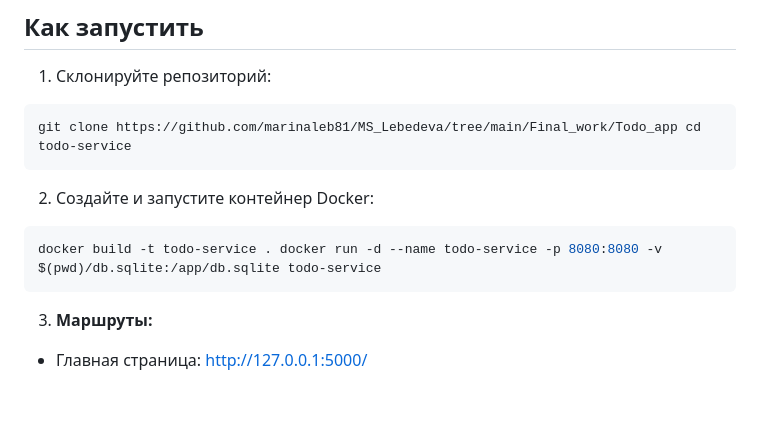
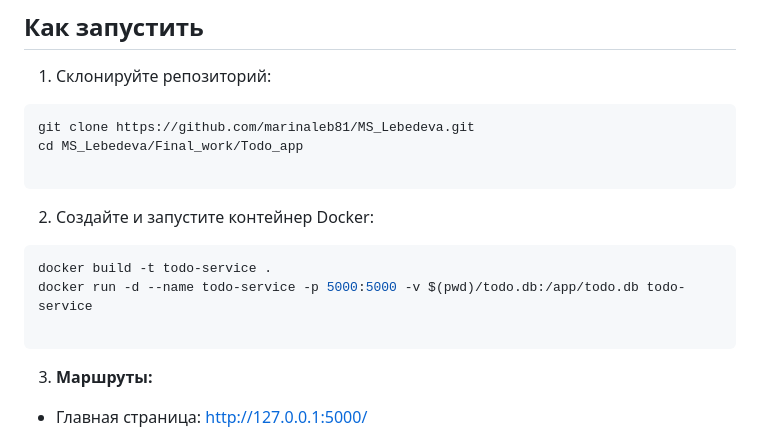
Before and after one commit to marinaleb81/MS_Lebedeva, a Markdown page: Final_work/Todo_app/README.md, the part around the change. GitHub-like rendering; blank space fills up the shorter version.

Commit message:
Обновление файла Readme

````diff
--- a/Final_work/Todo_app/README.md
+++ b/Final_work/Todo_app/README.md
@@ -8,12 +8,16 @@
 ## Как запустить
 1. Склонируйте репозиторий:
 ```bash
-git clone https://github.com/marinaleb81/MS_Lebedeva/tree/main/Final_work/Todo_app cd todo-service
+git clone https://github.com/marinaleb81/MS_Lebedeva.git
+cd MS_Lebedeva/Final_work/Todo_app
+
 ```
 
 2. Создайте и запустите контейнер Docker:
 ```bash
-docker build -t todo-service . docker run -d --name todo-service -p 8080:8080 -v $(pwd)/db.sqlite:/app/db.sqlite todo-service
+docker build -t todo-service .
+docker run -d --name todo-service -p 5000:5000 -v $(pwd)/todo.db:/app/todo.db todo-service
+
 ```
 
 3. **Маршруты:**
````
